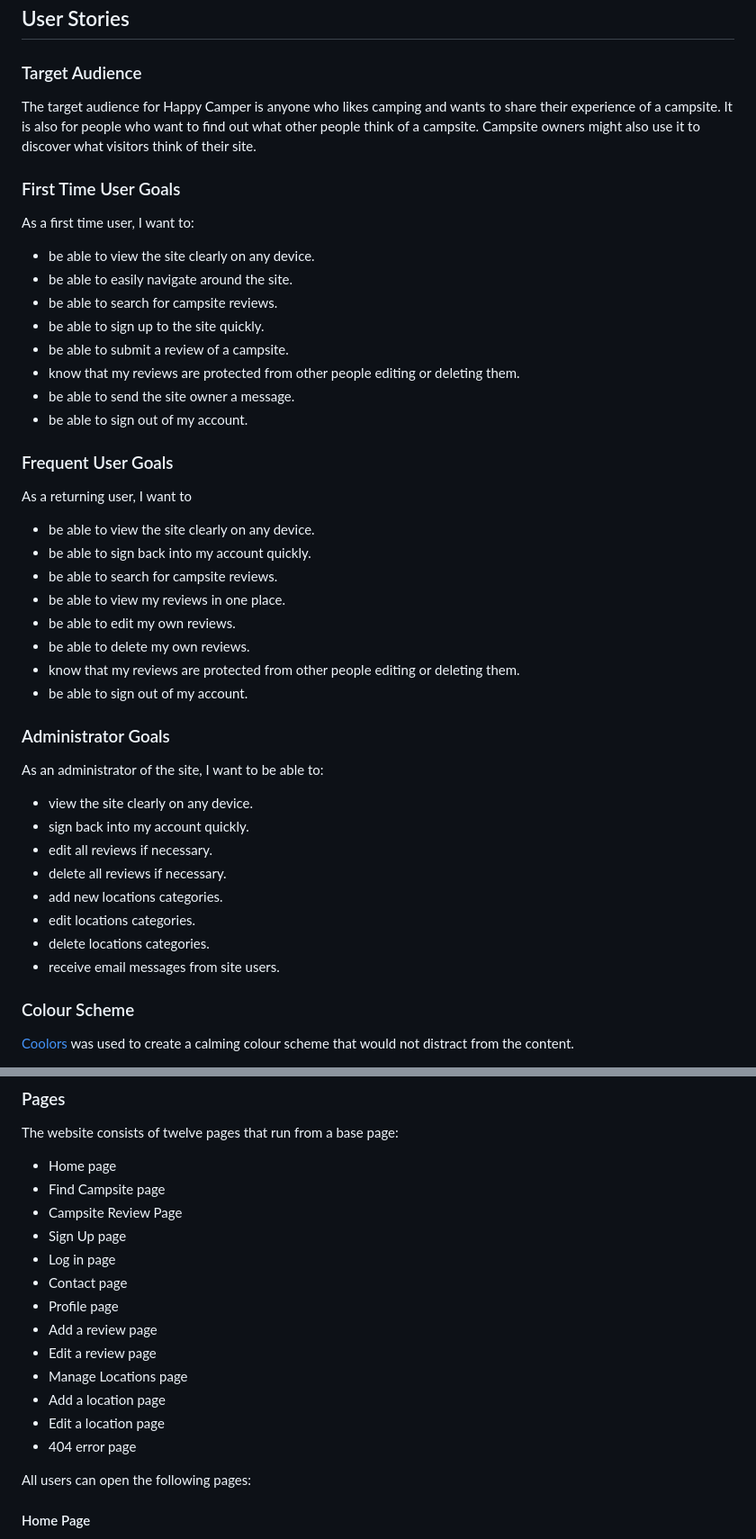
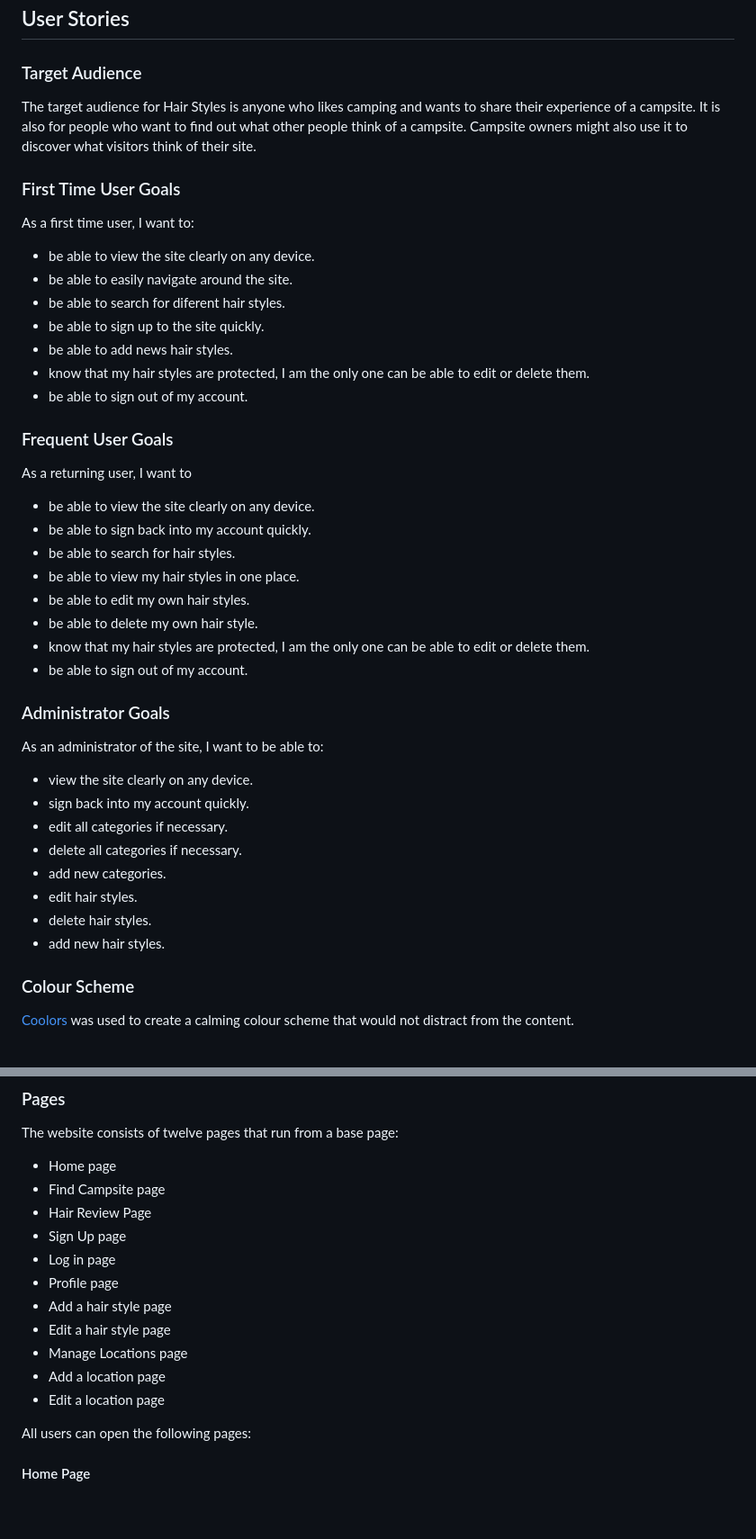
Before and after one commit to JoelineAlves/hair_manager, a Markdown page: README.md, 2 parts joined by grey strips. Shown: that part at 90% size. Rendered like a GitHub page; blank space fills up the shorter version.

Commit message:
adding content on my read.me file

```diff
--- a/README.md
+++ b/README.md
@@ -44,18 +44,17 @@ ___
 
 ### Target Audience
 
-The target audience for Happy Camper is anyone who likes camping and wants to share their experience of a campsite. It is also for people who want to find out what other people think of a campsite. Campsite owners might also use it to discover what visitors think of their site.
+The target audience for Hair Styles is anyone who likes camping and wants to share their experience of a campsite. It is also for people who want to find out what other people think of a campsite. Campsite owners might also use it to discover what visitors think of their site.
 
 ### First Time User Goals
 
 As a first time user, I want to:
 * be able to view the site clearly on any device.
 * be able to easily navigate around the site.
-* be able to search for campsite reviews.
+* be able to search for diferent hair styles.
 * be able to sign up to the site quickly.
-* be able to submit a review of a campsite.
-* know that my reviews are protected from other people editing or deleting them.
-* be able to send the site owner a message.
+* be able to add news hair styles.
+* know that my hair styles are protected, I am the only one can be able to edit or delete them.
 * be able to sign out of my account.
 
 
@@ -64,11 +63,11 @@ As a first time user, I want to:
 As a returning user, I want to
 * be able to view the site clearly on any device.
 * be able to sign back into my account quickly.
-* be able to search for campsite reviews.
-* be able to view my reviews in one place.
-* be able to edit my own reviews.
-* be able to delete my own reviews.
-* know that my reviews are protected from other people editing or deleting them.
+* be able to search for hair styles.
+* be able to view my hair styles in one place.
+* be able to edit my own hair styles.
+* be able to delete my own hair style.
+* know that my hair styles are protected, I am the only one can be able to edit or delete them.
 * be able to sign out of my account.
 
 
@@ -77,12 +76,12 @@ As a returning user, I want to
 As an administrator of the site, I want to be able to:
 * view the site clearly on any device.
 * sign back into my account quickly.
-* edit all reviews if necessary.
-* delete all reviews if necessary.
-* add new locations categories.
-* edit locations categories.
-* delete locations categories.
-* receive email messages from site users.
+* edit all categories if necessary.
+* delete all categories if necessary.
+* add new categories.
+* edit hair styles.
+* delete hair styles.
+* add new hair styles.
 
 
 ### Colour Scheme
@@ -196,17 +195,15 @@ The website consists of twelve pages that run from a base page:
 
 * Home page
 * Find Campsite page
-* Campsite Review Page
+* Hair Review Page
 * Sign Up page
 * Log in page
-* Contact page
 * Profile page
-* Add a review page
-* Edit a review page
+* Add a hair style page
+* Edit a hair style page
 * Manage Locations page
 * Add a location page
 * Edit a location page
-* 404 error page
 
 
 All users can open the following pages:
```
Also changed, not shown: other parts of README.md (+1 -1 lines).
